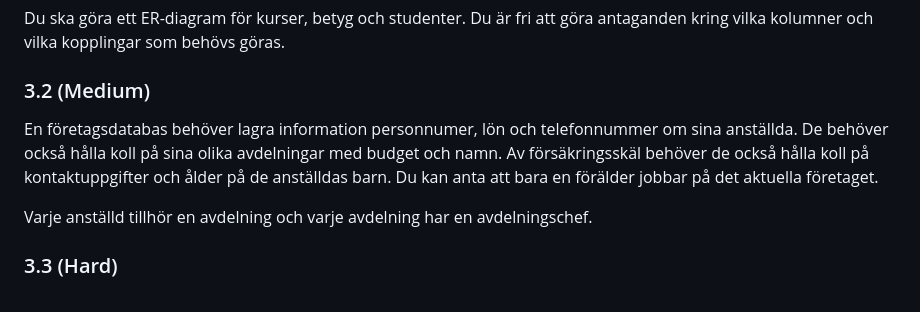
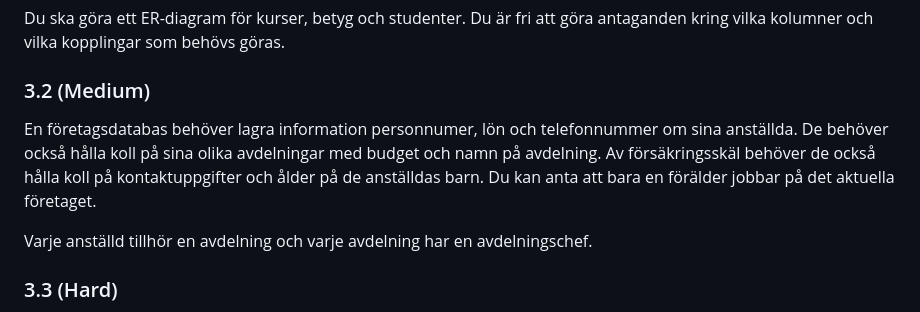
Before and after one commit to kristiannilsson/sql-course, a Markdown page: exercises.md, the part around the change. Rendered like a GitHub page.

Commit message:
förtydligande

```diff
--- a/exercises.md
+++ b/exercises.md
@@ -157,7 +157,7 @@ b) Utöka tabellen och visa titlarna på jobben också.
 Du ska göra ett ER-diagram för kurser, betyg och studenter. Du är fri att göra antaganden kring vilka kolumner och vilka kopplingar som behövs göras.
 
 ### 3.2 (Medium)
-En företagsdatabas behöver lagra information personnumer, lön och telefonnummer om sina anställda. De behöver också hålla koll på sina olika avdelningar med budget och namn. Av försäkringsskäl behöver de också hålla koll på kontaktuppgifter och ålder på de anställdas barn. Du kan anta att bara en förälder jobbar på det aktuella företaget.
+En företagsdatabas behöver lagra information personnumer, lön och telefonnummer om sina anställda. De behöver också hålla koll på sina olika avdelningar med budget och namn på avdelning. Av försäkringsskäl behöver de också hålla koll på kontaktuppgifter och ålder på de anställdas barn. Du kan anta att bara en förälder jobbar på det aktuella företaget.
 
 Varje anställd tillhör en avdelning och varje avdelning har en avdelningschef.
 
```
